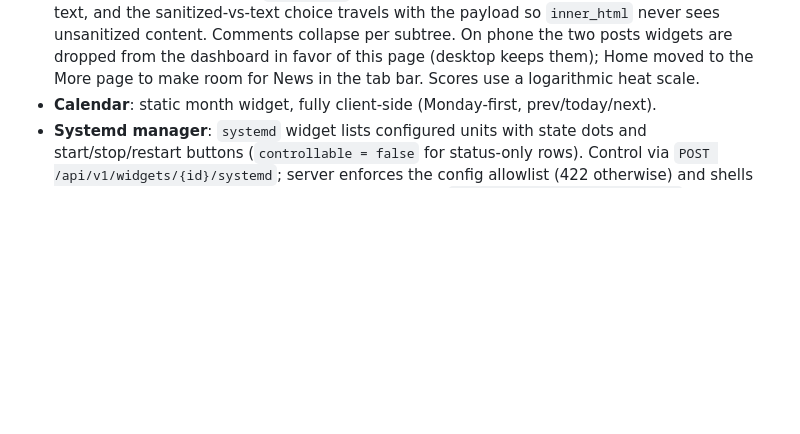
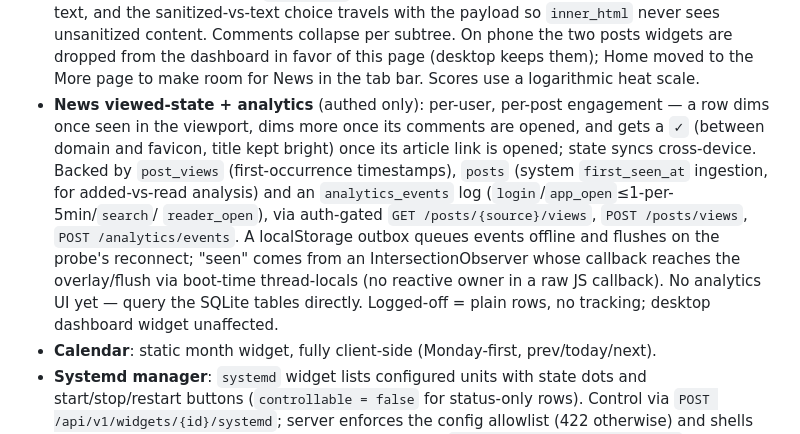
Before and after one commit to tdbmxyz/chaos, a Markdown page: docs/HANDOFF.md, the part around the change. Drawn GitHub-style; blank space fills up the shorter version.

```diff
--- a/docs/HANDOFF.md
+++ b/docs/HANDOFF.md
@@ -40,6 +40,20 @@ desktop use. All decisions in `docs/adr/`, phases in `docs/ROADMAP.md`.
   subtree. On phone the two posts widgets are dropped from the dashboard in
   favor of this page (desktop keeps them); Home moved to the More page to
   make room for News in the tab bar. Scores use a logarithmic heat scale.
+- **News viewed-state + analytics** (authed only): per-user, per-post
+  engagement — a row dims once seen in the viewport, dims more once its
+  comments are opened, and gets a `✓` (between domain and favicon, title
+  kept bright) once its article link is opened; state syncs cross-device.
+  Backed by `post_views` (first-occurrence timestamps), `posts` (system
+  `first_seen_at` ingestion, for added-vs-read analysis) and an
+  `analytics_events` log (`login`/`app_open`≤1-per-5min/`search`/
+  `reader_open`), via auth-gated `GET /posts/{source}/views`,
+  `POST /posts/views`, `POST /analytics/events`. A localStorage outbox
+  queues events offline and flushes on the probe's reconnect; "seen" comes
+  from an IntersectionObserver whose callback reaches the overlay/flush via
+  boot-time thread-locals (no reactive owner in a raw JS callback). No
+  analytics UI yet — query the SQLite tables directly. Logged-off = plain
+  rows, no tracking; desktop dashboard widget unaffected.
 - **Calendar**: static month widget, fully client-side (Monday-first,
   prev/today/next).
 - **Systemd manager**: `systemd` widget lists configured units with state
```
Also changed, not shown: docs/ROADMAP.md (+10 -0 lines).
